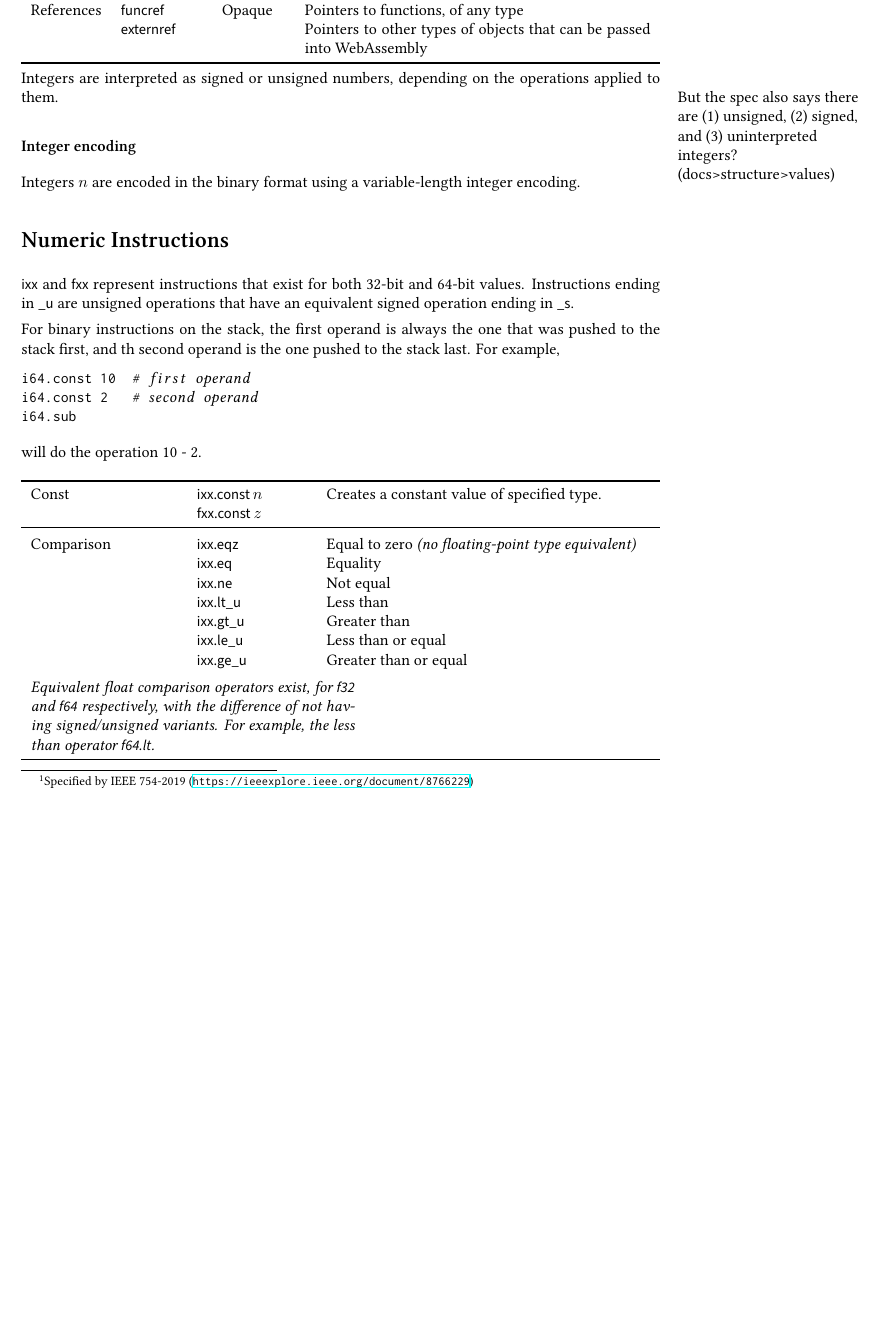
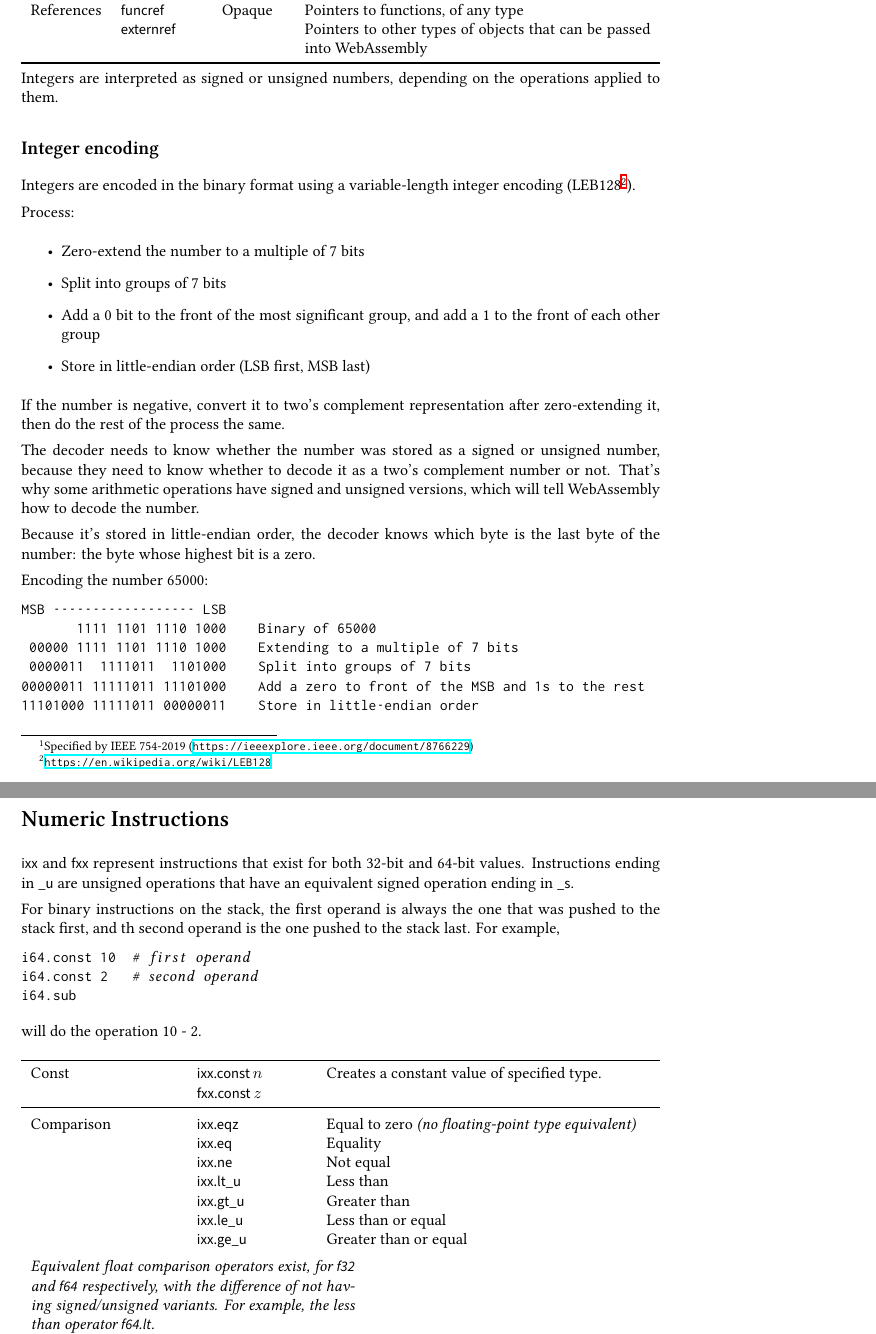
Before and after one commit to martin-walls/c-to-webassembly-compiler, a LaTeX document (01-research/00_wasm_research.tex): part of page 1 of 11 before the commit and two parts of pages 1 and 2 of 12 after it, the two joined at a grey line, cut so that both start at the same text, the shorter picture padded with empty space. The pictures show the PDF file 01-research/00_wasm_research.pdf that the author committed with the source.

Commit message:
integer encoding notes

```diff
--- a/01-research/00_wasm_research.tex
+++ b/01-research/00_wasm_research.tex
@@ -42,11 +42,35 @@ References & funcref & Opaque & Pointers to functions, of any type \\
 \end{tabularx}
 
 Integers are interpreted as signed or unsigned numbers, depending on the operations applied to them.
-\marginpar{\raggedright But the spec also says there are (1) unsigned, (2) signed, and (3) uninterpreted integers? (docs>structure>values)}
 
-\subsubsection*{Integer encoding}
+\subsection*{Integer encoding}
 
-Integers $n$ are encoded in the binary format using a variable-length integer encoding.
+Integers are encoded in the binary format using a variable-length integer encoding (LEB128\footnote{\url{https://en.wikipedia.org/wiki/LEB128}}).
+
+Process:
+\begin{itemize}
+\item Zero-extend the number to a multiple of 7 bits
+\item Split into groups of 7 bits
+\item Add a 0 bit to the front of the most significant group, and add a 1 to the front of each other group
+\item Store in little-endian order (LSB first, MSB last)
+\end{itemize}
+
+If the number is negative, convert it to two's complement representation after zero-extending it, then do the rest of the process the same.
+
+The decoder needs to know whether the number was stored as a signed or unsigned number, because they need to know whether to decode it as a two's complement number or not. That's why some arithmetic operations have signed and unsigned versions, which will tell WebAssembly how to decode the number.
+
+Because it's stored in little-endian order, the decoder knows which byte is the last byte of the number: the byte whose highest bit is a zero.
+
+Encoding the number 65000:
+
+\begin{lstlisting}[style=code]
+MSB ------------------ LSB
+       1111 1101 1110 1000    Binary of 65000
+ 00000 1111 1101 1110 1000    Extending to a multiple of 7 bits
+ 0000011  1111011  1101000    Split into groups of 7 bits
+00000011 11111011 11101000    Add a zero to front of the MSB and 1s to the rest
+11101000 11111011 00000011    Store in little-endian order
+\end{lstlisting}
 
 
 \section*{Numeric Instructions}
```
Also changed, not shown: 01-research/00_wasm_research.pdf, 1 other file.
